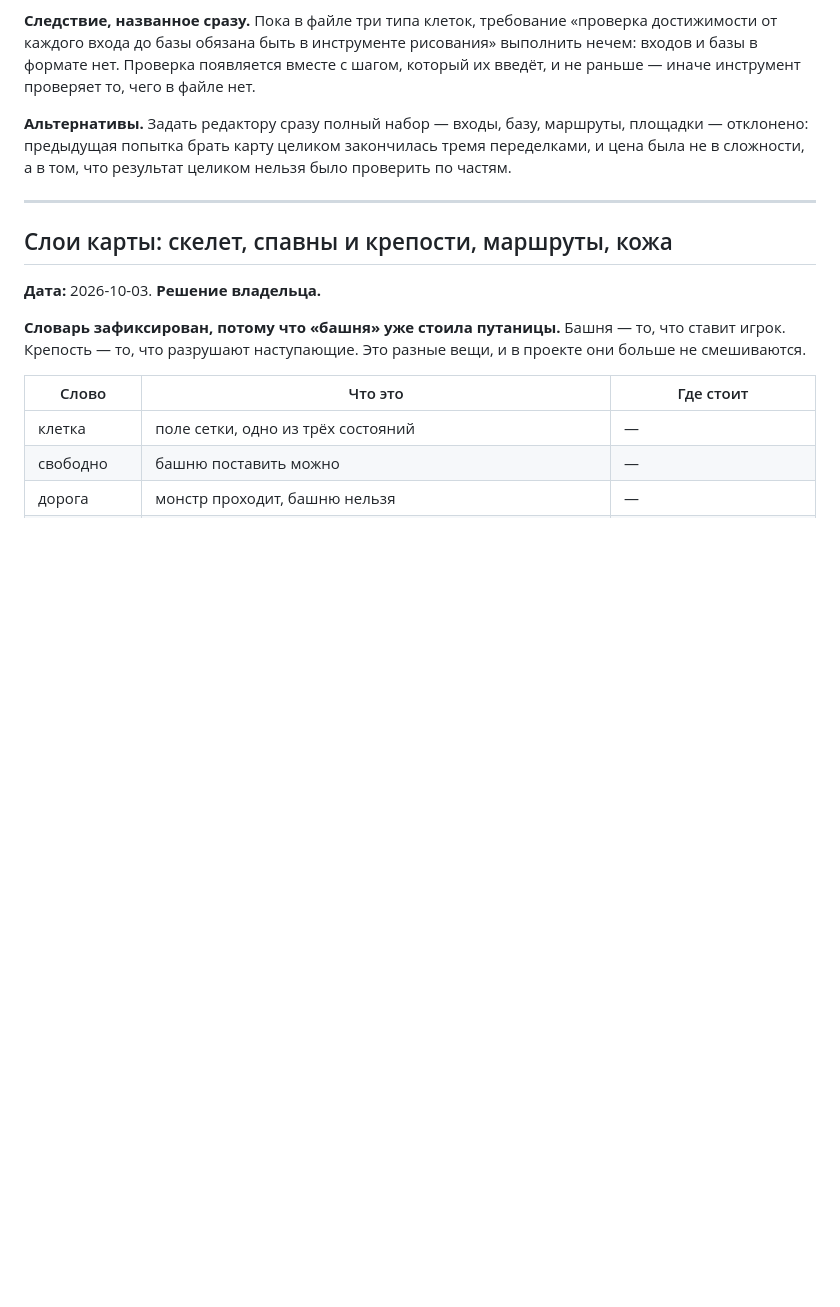
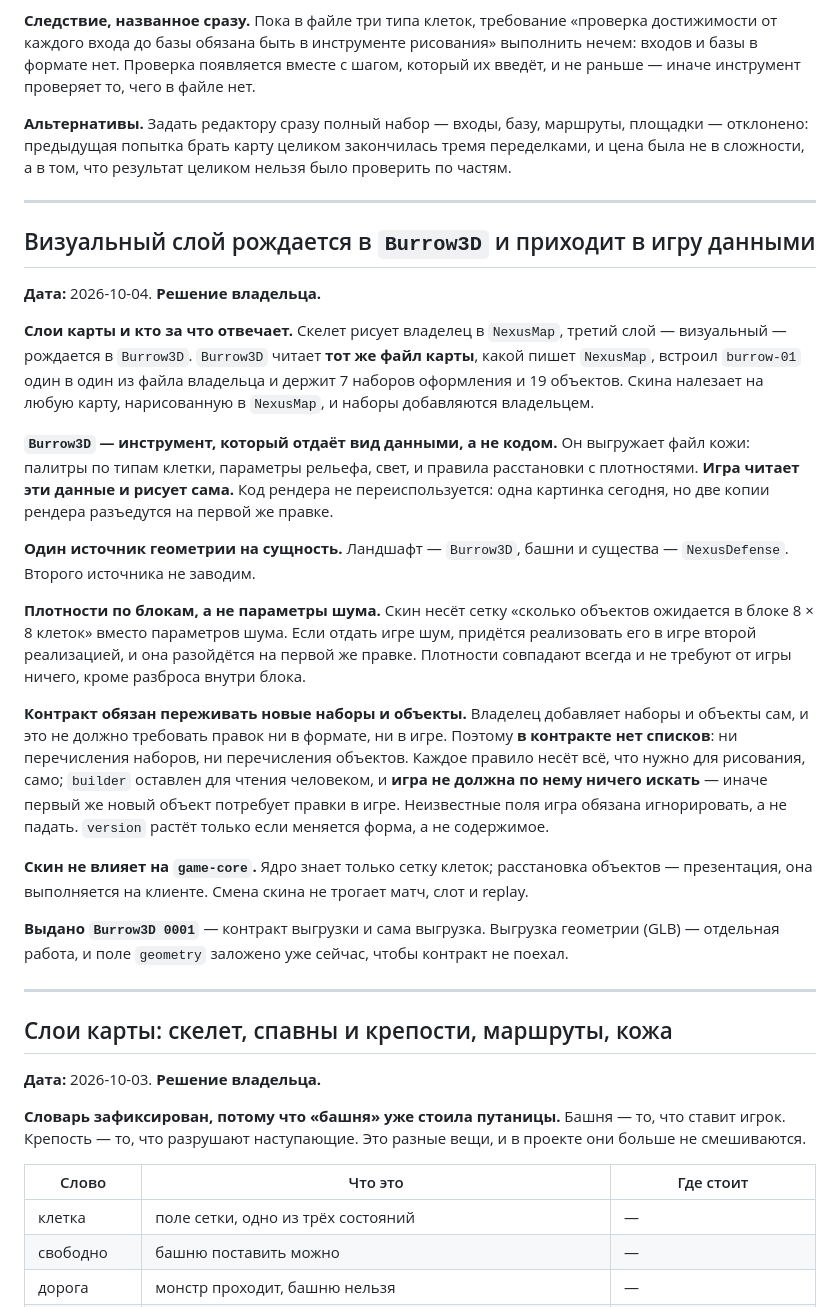
Before and after one commit to AlexanderKuzikov/Echoes-of-Burbenog, a Markdown page: docs/DECISIONS.md, the part around the change. Drawn GitHub-style; blank space fills up the shorter version.

Commit message:
Записать: визуальный слой рождается в Burrow3D и приходит данными

```diff
--- a/docs/DECISIONS.md
+++ b/docs/DECISIONS.md
@@ -541,6 +541,43 @@ grid }`, одна строка на ряд, символ на клетку. Вы
 
 ---
 
+## Визуальный слой рождается в `Burrow3D` и приходит в игру данными
+
+**Дата:** 2026-10-04. **Решение владельца.**
+
+**Слои карты и кто за что отвечает.** Скелет рисует владелец в `NexusMap`, третий слой — визуальный —
+рождается в `Burrow3D`. `Burrow3D` читает **тот же файл карты**, какой пишет `NexusMap`, встроил
+`burrow-01` один в один из файла владельца и держит 7 наборов оформления и 19 объектов. Скина
+налезает на любую карту, нарисованную в `NexusMap`, и наборы добавляются владельцем.
+
+**`Burrow3D` — инструмент, который отдаёт вид данными, а не кодом.** Он выгружает файл кожи: палитры
+по типам клетки, параметры рельефа, свет, и правила расстановки с плотностями. **Игра читает эти данные
+и рисует сама.** Код рендера не переиспользуется: одна картинка сегодня, но две копии рендера разъедутся
+на первой же правке.
+
+**Один источник геометрии на сущность.** Ландшафт — `Burrow3D`, башни и существа — `NexusDefense`.
+Второго источника не заводим.
+
+**Плотности по блокам, а не параметры шума.** Скин несёт сетку «сколько объектов ожидается в блоке
+8 × 8 клеток» вместо параметров шума. Если отдать игре шум, придётся реализовать его в игре второй
+реализацией, и она разойдётся на первой же правке. Плотности совпадают всегда и не требуют от игры
+ничего, кроме разброса внутри блока.
+
+**Контракт обязан переживать новые наборы и объекты.** Владелец добавляет наборы и объекты сам, и это не
+должно требовать правок ни в формате, ни в игре. Поэтому **в контракте нет списков**: ни перечисления
+наборов, ни перечисления объектов. Каждое правило несёт всё, что нужно для рисования, само; `builder`
+оставлен для чтения человеком, и **игра не должна по нему ничего искать** — иначе первый же новый объект
+потребует правки в игре. Неизвестные поля игра обязана игнорировать, а не падать. `version` растёт только
+если меняется форма, а не содержимое.
+
+**Скин не влияет на `game-core`.** Ядро знает только сетку клеток; расстановка объектов — презентация,
+она выполняется на клиенте. Смена скина не трогает матч, слот и replay.
+
+**Выдано `Burrow3D 0001`** — контракт выгрузки и сама выгрузка. Выгрузка геометрии (GLB) — отдельная
+работа, и поле `geometry` заложено уже сейчас, чтобы контракт не поехал.
+
+---
+
 ## Слои карты: скелет, спавны и крепости, маршруты, кожа
 
 **Дата:** 2026-10-03. **Решение владельца.**
```
Also changed, not shown: docs/PLAN.md (+13 -6 lines).
